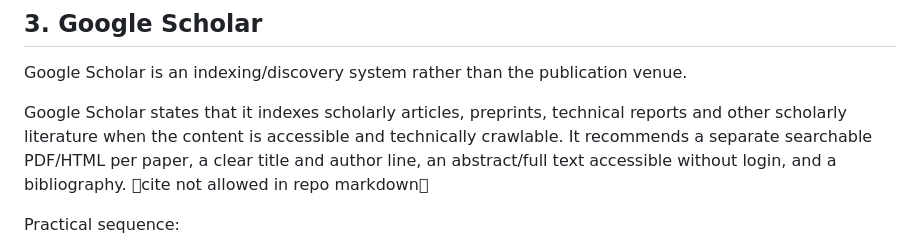
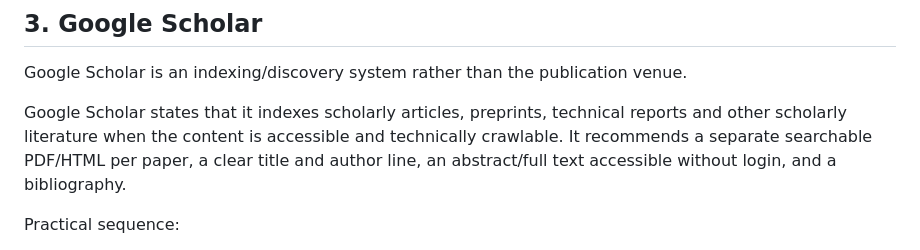
Before and after one commit to Hafiz-IIT/EXIM-AI-Evidence-Gated-Autonomy, a Markdown page: paper/PUBLICATION_PATH.md, the part around the change. Rendered like a GitHub page.

Commit message:
Clean publication documentation

```diff
--- a/paper/PUBLICATION_PATH.md
+++ b/paper/PUBLICATION_PATH.md
@@ -47,7 +47,7 @@ For the initial release, upload only the clean source needed to compile the manu
 
 Google Scholar is an indexing/discovery system rather than the publication venue.
 
-Google Scholar states that it indexes scholarly articles, preprints, technical reports and other scholarly literature when the content is accessible and technically crawlable. It recommends a separate searchable PDF/HTML per paper, a clear title and author line, an abstract/full text accessible without login, and a bibliography. cite not allowed in repo markdown
+Google Scholar states that it indexes scholarly articles, preprints, technical reports and other scholarly literature when the content is accessible and technically crawlable. It recommends a separate searchable PDF/HTML per paper, a clear title and author line, an abstract/full text accessible without login, and a bibliography.
 
 Practical sequence:
 
```
